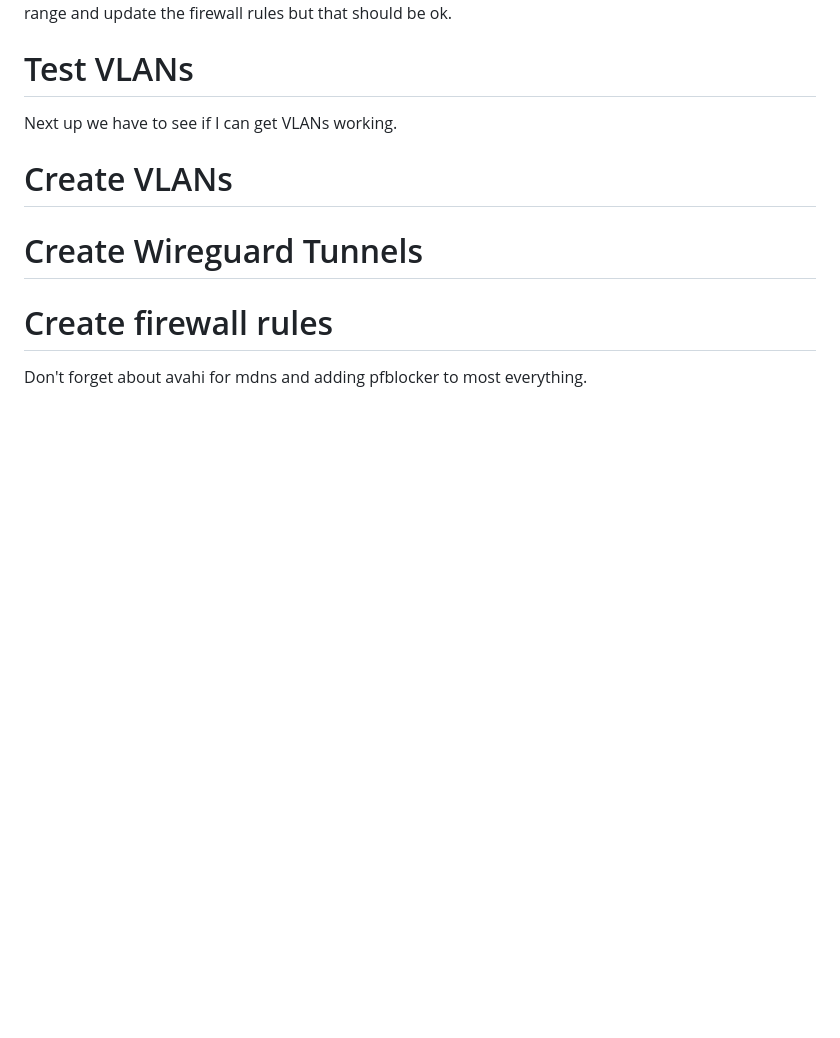
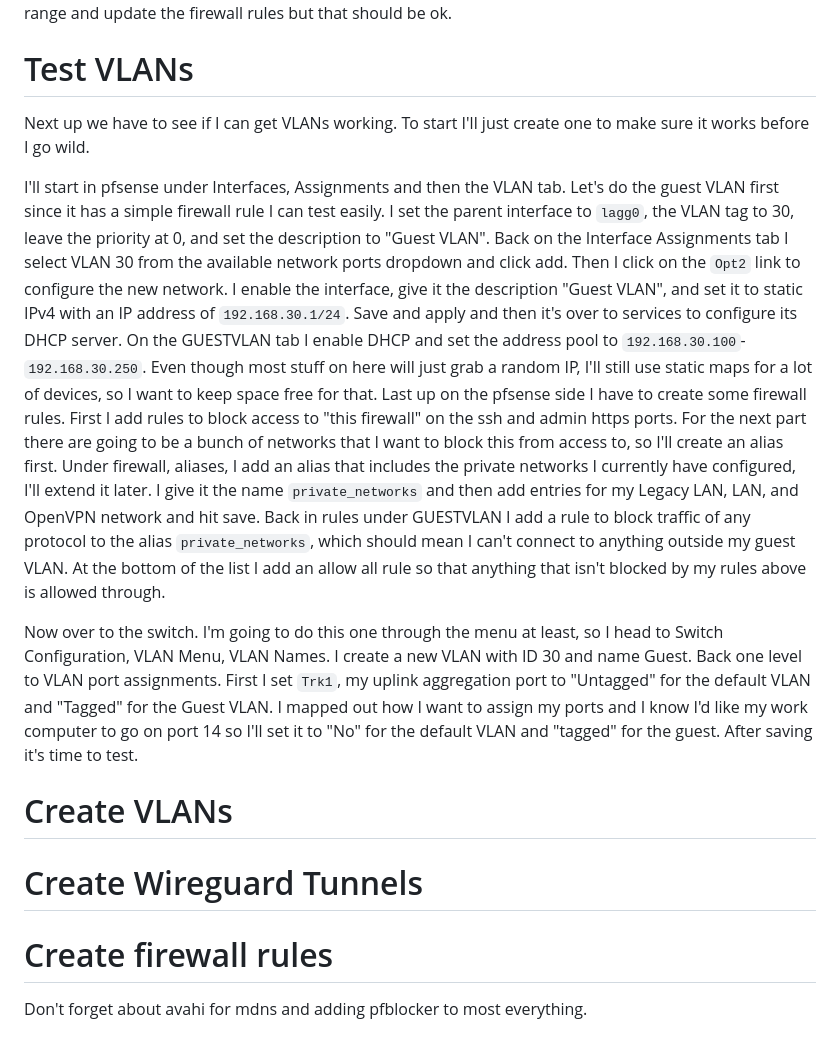
Before and after one commit to ianepreston/blog, a Markdown page: posts/2023-04-09-network-rework.md, the part around the change. Rendered like a GitHub page; blank space fills up the shorter version.

Commit message:
ready to test VLANs

```diff
--- a/posts/2023-04-09-network-rework.md
+++ b/posts/2023-04-09-network-rework.md
@@ -410,8 +410,37 @@ the address range and update the firewall rules but that should be ok.
 
 # Test VLANs
 
-Next up we have to see if I can get VLANs working.
+Next up we have to see if I can get VLANs working. To start I'll just create one to make
+sure it works before I go wild.
 
+I'll start in pfsense under Interfaces, Assignments and then the VLAN tab. Let's do
+the guest VLAN first since it has a simple firewall rule I can test easily. I set the
+parent interface to `lagg0`, the VLAN tag to 30, leave the priority at 0, and set the
+description to "Guest VLAN". Back on the Interface Assignments tab I select VLAN 30 from
+the available network ports dropdown and click add. Then I click on the `Opt2` link to
+configure the new network. I enable the interface, give it the description "Guest VLAN",
+and set it to static IPv4 with an IP address of `192.168.30.1/24`. Save and apply and then
+it's over to services to configure its DHCP server. On the GUESTVLAN tab I enable DHCP
+and set the address pool to `192.168.30.100`-`192.168.30.250`. Even though most stuff on
+here will just grab a random IP, I'll still use static maps for a lot of devices, so I
+want to keep space free for that. Last up on the pfsense side I have to create some firewall
+rules. First I add rules to block access to "this firewall" on the ssh and admin https ports.
+For the next part there are going to be a bunch of networks that I want to block this
+from access to, so I'll create an alias first. Under firewall, aliases, I add an alias
+that includes the private networks I currently have configured, I'll extend it later.
+I give it the name `private_networks` and then add entries for my Legacy LAN, LAN, and
+OpenVPN network and hit save. Back in rules under GUESTVLAN I add a rule to block traffic
+of any protocol to the alias `private_networks`, which should mean I can't connect to
+anything outside my guest VLAN. At the bottom of the list I add an allow all rule so
+that anything that isn't blocked by my rules above is allowed through.
+
+Now over to the switch. I'm going to do this one through the menu at least, so I head
+to Switch Configuration, VLAN Menu, VLAN Names. I create a new VLAN with ID 30 and name
+Guest. Back one level to VLAN port assignments. First I set `Trk1`, my uplink aggregation
+port to "Untagged" for the default VLAN and "Tagged" for the Guest VLAN. I mapped out
+how I want to assign my ports and I know I'd like my work computer to go on port 14 so
+I'll set it to "No" for the default VLAN and "tagged" for the guest. After saving it's
+time to test.
 
 # Create VLANs
 
```
